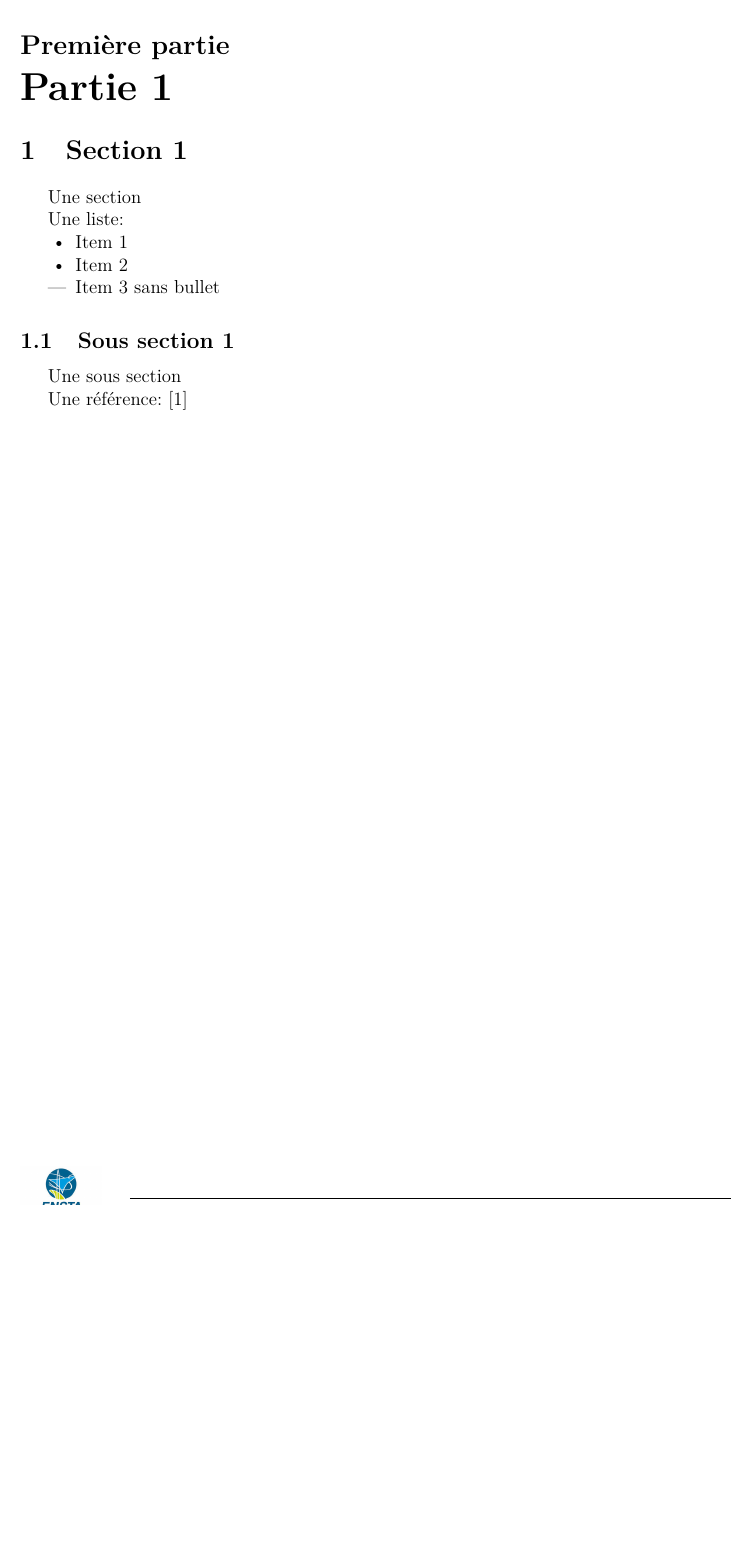
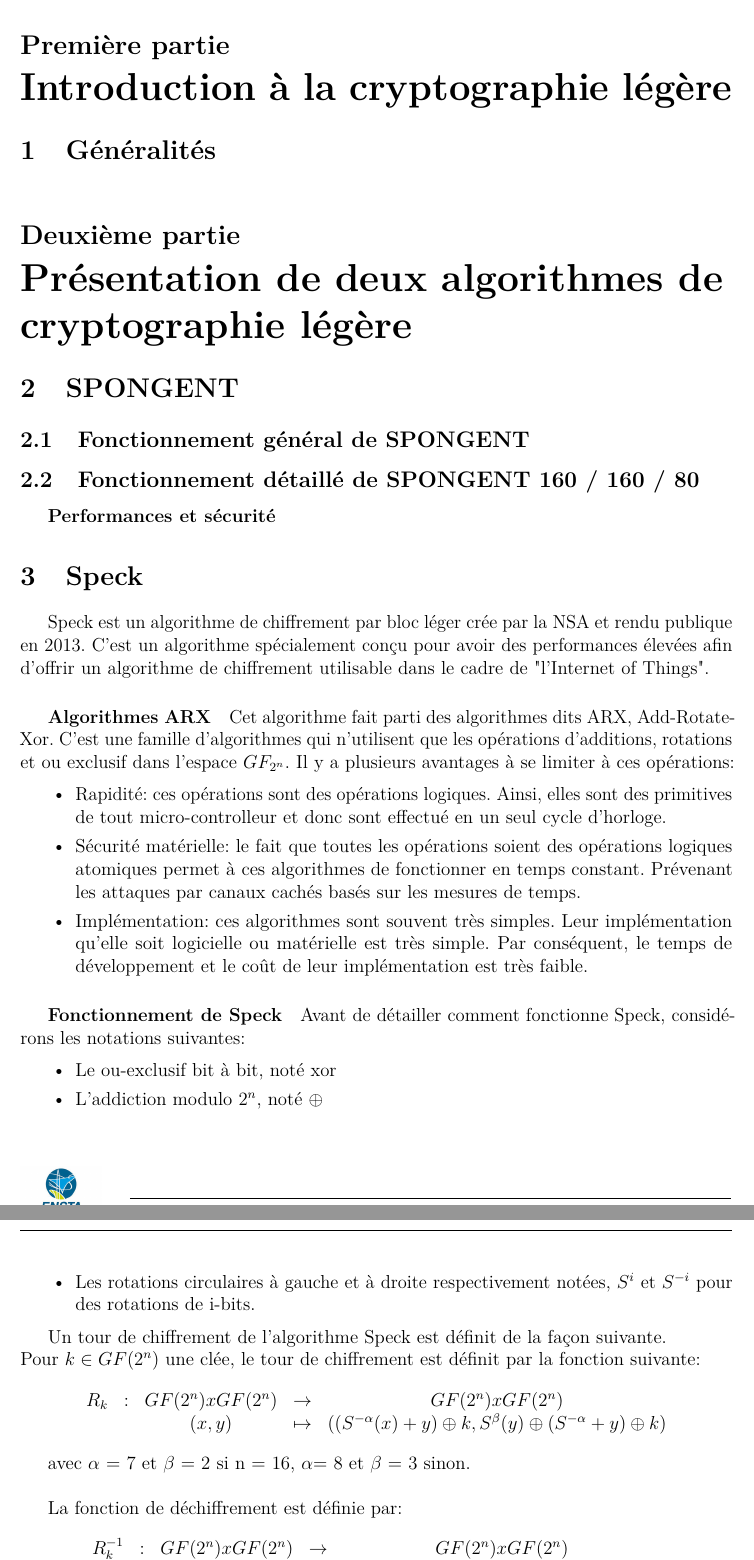
Before and after one commit to PaulBouq/light-crypto, a LaTeX document (rapport/rapport.tex, which reads rapport/corps/corps.tex): part of page 5 of 7 before the commit and two parts of pages 5 and 6 of 8 after it, the two joined at a grey line, cut so that both start at the same text, the shorter picture padded with empty space. Compiled offline with pdfLaTeX.

Commit message:
Remove tuto part and start talking about speck

```diff
--- a/rapport/corps/corps.tex
+++ b/rapport/corps/corps.tex
@@ -17,27 +17,79 @@
 	\newpage
 
 \newpage
-\part{Partie 1}
+\part{Introduction à la cryptographie légère}
 
 
-	\section{Section 1}
+	\section{Généralités}
 
-		Une section
 
-		Une liste:
-		\begin{itemize}
-	    \item[•] Item 1
-	    \item[•] Item 2
-	    \item Item 3 sans bullet
-	  \end{itemize}
 
-		\subsection{Sous section 1}
+\part{Présentation de deux algorithmes de cryptographie légère}
 
-			Une sous section
-			% \cite{une_source} % on cite comme ça en faisant référence à une entrée
-			% du fichier bib/biblatex.bib
+	\section{SPONGENT}
 
-			Une référence: \cite{ref_techreport}
+		\subsection{Fonctionnement général de SPONGENT}
+
+		\subsection{Fonctionnement détaillé de SPONGENT 160 / 160 / 80}
+
+
+		\subparagraph{Performances et sécurité}
+
+	\section{Speck}
+
+			Speck est un algorithme de chiffrement par bloc léger crée par la NSA et rendu
+		publique en 2013. C'est un algorithme spécialement conçu pour avoir des performances
+		élevées afin d'offrir un algorithme de chiffrement utilisable dans le cadre de
+		"l'Internet of Things".
+
+		\subparagraph{Algorithmes ARX}
+
+				Cet algorithme fait parti des algorithmes dits ARX, Add-Rotate-Xor. C'est une famille
+			d'algorithmes qui n'utilisent que les opérations d'additions, rotations et ou exclusif
+			dans l'espace $GF_{2^n}$. Il y a plusieurs avantages à se limiter à ces opérations:
+
+			\begin{enumerate}
+			\item[•] Rapidité: ces opérations sont des opérations logiques. Ainsi, elles sont
+				des primitives de tout micro-controlleur et donc sont effectué en un seul
+				cycle d'horloge.
+			\item[•] Sécurité matérielle: le fait que toutes les opérations soient des opérations
+				logiques atomiques permet à ces algorithmes de fonctionner en temps constant.
+				Prévenant les attaques par canaux cachés basés sur les mesures de temps.
+			\item[•] Implémentation: ces algorithmes sont souvent très simples. Leur implémentation
+				qu'elle soit logicielle ou matérielle est très simple. Par conséquent, le
+				temps de développement et le coût de leur implémentation est très faible.
+			\end{enumerate}
+
+		\subparagraph{Fonctionnement de Speck}
+
+			Avant de détailler comment fonctionne Speck, considérons les notations suivantes:
+
+			\begin{enumerate}
+			  \item[•] Le ou-exclusif bit à bit, noté xor
+			  \item[•] L'addiction modulo $2^n$, noté $\xor$
+			  \item[•] Les rotations circulaires à gauche et à droite respectivement notées,
+			    $S^i$ et $S^{-i}$ pour des rotations de i-bits.
+			\end{enumerate}
+
+			Un tour de chiffrement de l'algorithme Speck est définit de la façon suivante. \\
+			Pour $k \in GF(2^n)$ une clée, le tour de chiffrement est définit par la fonction suivante:
+			\[
+			\begin{array}{ccccc}
+			R_k & : & GF(2^n) x GF(2^n) & \to & GF(2^n) x GF(2^n) \\
+			 & & (x,y) & \mapsto & ((S^{-\alpha}(x) + y) \xor k, S^\beta (y) \xor (S^{-\alpha} + y) \xor k) \\
+			\end{array}
+			\]
+
+			avec $\alpha$ = 7 et $\beta$ = 2 si n = 16, $\alpha $= 8 et $\beta$ = 3 sinon. \\
+
+			La fonction de déchiffrement est définie par:
+			\[
+			\begin{array}{ccccc}
+			R_k^{-1} & : & GF(2^n) x GF(2^n) & \to & GF(2^n) x GF(2^n) \\
+			 & & (x,y) & \mapsto & (S^\alpha ((x \xor k) - S^{-\beta}(x \xor y)), S^{-\beta}(x \xor y)) \\
+			\end{array}
+			\]
+
 
 \newpage
 \part*{Conclusion}
```
